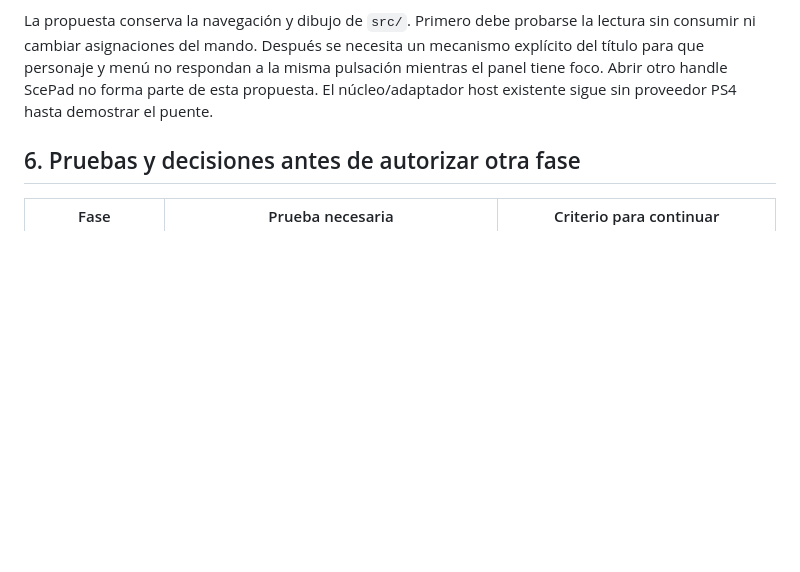
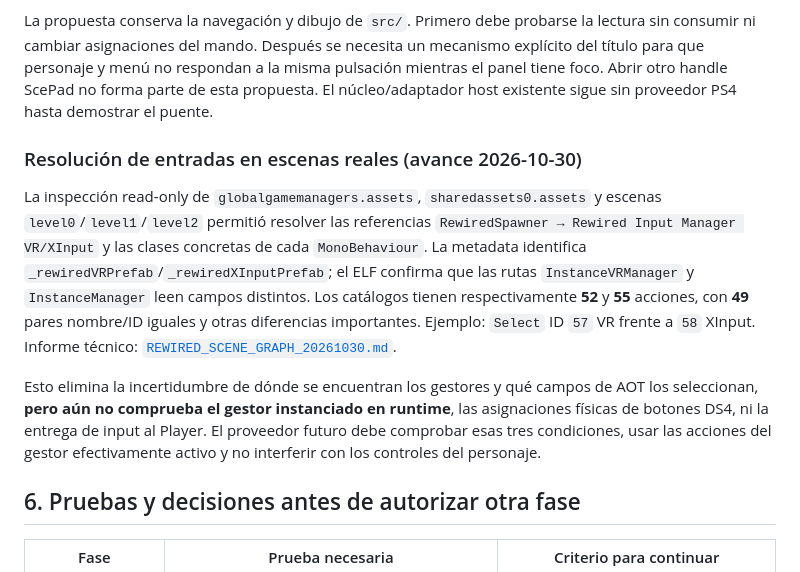
Before and after one commit to Skaymer-AR/TheForest-UCM-PS4, a Markdown page: docs/AOT_INTEGRATION_PROPOSAL.md, the part around the change. Rendered like a GitHub page; blank space fills up the shorter version.

Commit message:
Link verified Rewired scene graph and clarify runtime input ownership

```diff
--- a/docs/AOT_INTEGRATION_PROPOSAL.md
+++ b/docs/AOT_INTEGRATION_PROPOSAL.md
@@ -170,6 +170,26 @@ la misma pulsación mientras el panel tiene foco. Abrir otro handle ScePad no
 forma parte de esta propuesta. El núcleo/adaptador host existente sigue sin
 proveedor PS4 hasta demostrar el puente.
 
+### Resolución de entradas en escenas reales (avance 2026-10-30)
+
+La inspección read-only de `globalgamemanagers.assets`, `sharedassets0.assets`
+y escenas `level0`/`level1`/`level2` permitió resolver las referencias
+`RewiredSpawner → Rewired Input Manager VR/XInput` y las clases concretas de
+cada `MonoBehaviour`. La metadata identifica
+`_rewiredVRPrefab`/`_rewiredXInputPrefab`; el ELF confirma que las rutas
+`InstanceVRManager` y `InstanceManager` leen campos distintos.
+Los catálogos tienen respectivamente **52** y **55** acciones, con **49**
+pares nombre/ID iguales y otras diferencias importantes. Ejemplo:
+`Select` ID `57` VR frente a `58` XInput. Informe técnico:
+[`REWIRED_SCENE_GRAPH_20261030.md`](REWIRED_SCENE_GRAPH_20261030.md).
+
+Esto elimina la incertidumbre de dónde se encuentran los gestores y
+qué campos de AOT los seleccionan, **pero aún no comprueba el gestor
+instanciado en runtime**, las asignaciones físicas de botones DS4,
+ni la entrega de input al Player. El proveedor futuro debe comprobar esas
+tres condiciones, usar las acciones del gestor efectivamente activo y
+no interferir con los controles del personaje.
+
 ## 6. Pruebas y decisiones antes de autorizar otra fase
 
 | Fase | Prueba necesaria | Criterio para continuar |
```
